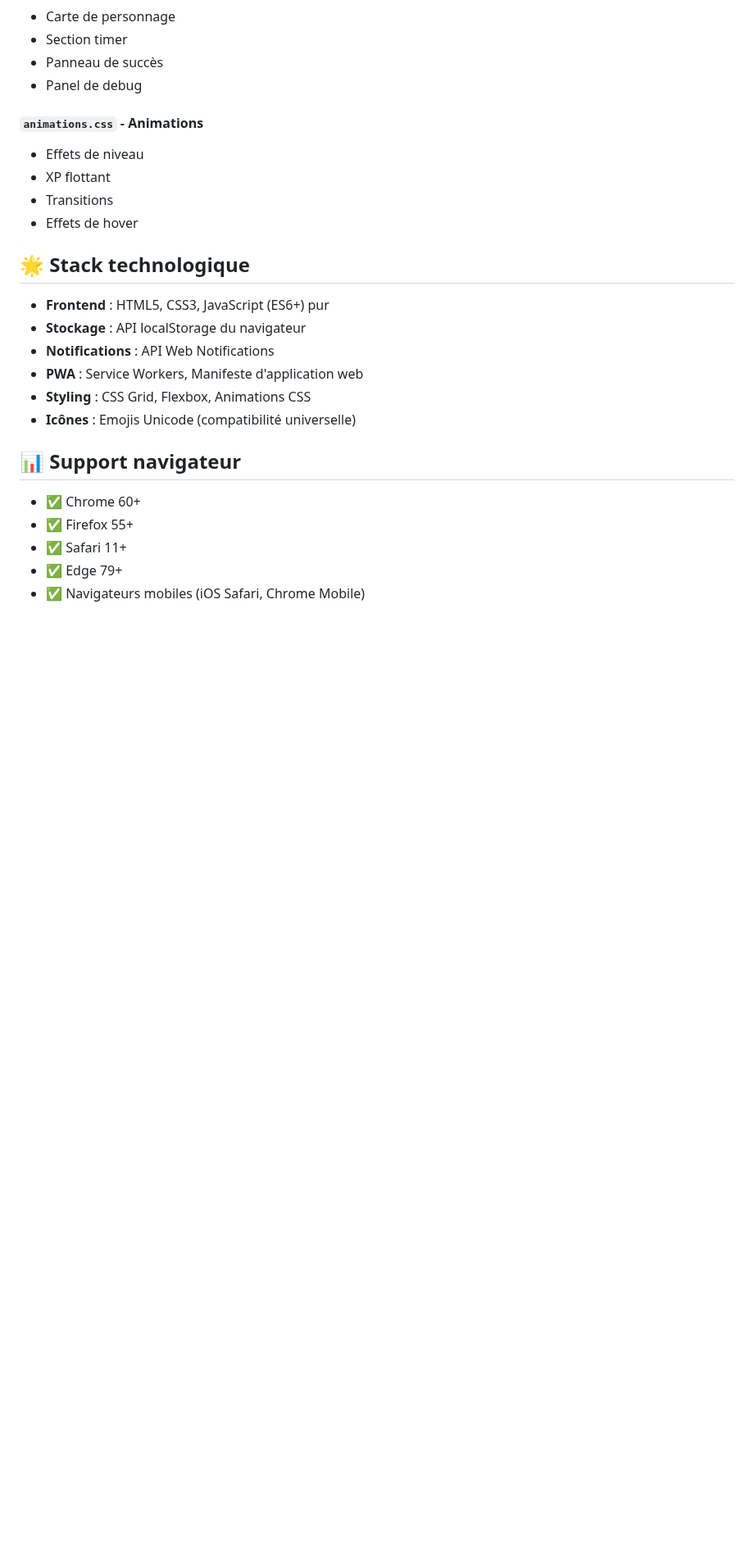
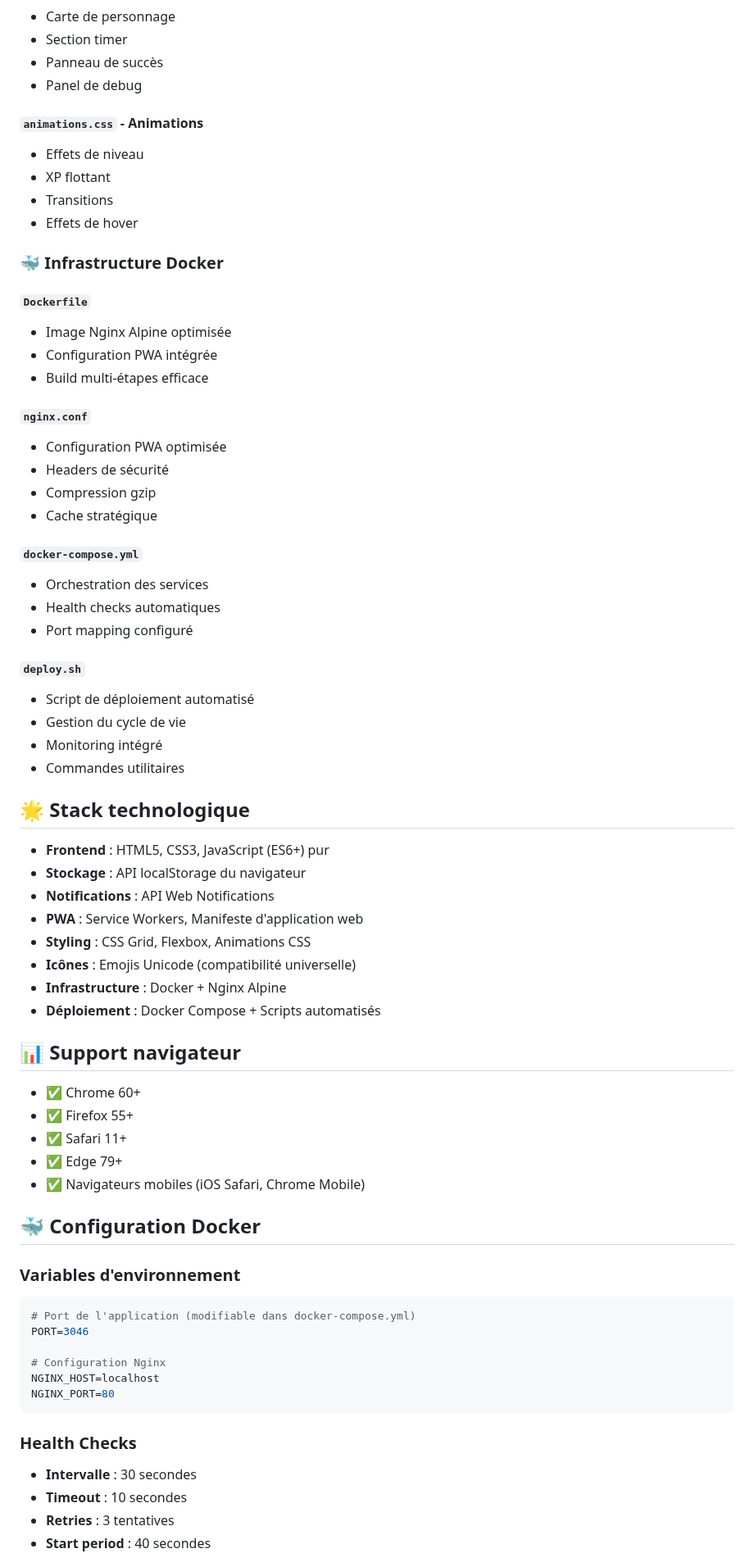
Before and after one commit to Jynra/quest-timer, a Markdown page: README.md, the part around one of its changes. Shown at 82% size. Rendered like a GitHub page; blank space fills up the shorter version.

````diff
--- a/README.md
+++ b/README.md
@@ -168,6 +211,30 @@ npx serve .
 - Transitions
 - Effets de hover
 
+### 🐳 Infrastructure Docker
+
+#### `Dockerfile`
+- Image Nginx Alpine optimisée
+- Configuration PWA intégrée
+- Build multi-étapes efficace
+
+#### `nginx.conf`
+- Configuration PWA optimisée
+- Headers de sécurité
+- Compression gzip
+- Cache stratégique
+
+#### `docker-compose.yml`
+- Orchestration des services
+- Health checks automatiques
+- Port mapping configuré
+
+#### `deploy.sh`
+- Script de déploiement automatisé
+- Gestion du cycle de vie
+- Monitoring intégré
+- Commandes utilitaires
+
 ## 🌟 Stack technologique
 
 - **Frontend** : HTML5, CSS3, JavaScript (ES6+) pur
@@ -176,6 +243,8 @@ npx serve .
 - **PWA** : Service Workers, Manifeste d'application web
 - **Styling** : CSS Grid, Flexbox, Animations CSS
 - **Icônes** : Emojis Unicode (compatibilité universelle)
+- **Infrastructure** : Docker + Nginx Alpine
+- **Déploiement** : Docker Compose + Scripts automatisés
 
 ## 📊 Support navigateur
 
@@ -185,3 +254,21 @@ npx serve .
 - ✅ Edge 79+
 - ✅ Navigateurs mobiles (iOS Safari, Chrome Mobile)
 
+## 🐳 Configuration Docker
+
+### Variables d'environnement
+```bash
+# Port de l'application (modifiable dans docker-compose.yml)
+PORT=3046
+
+# Configuration Nginx
+NGINX_HOST=localhost
+NGINX_PORT=80
+```
+
+### Health Checks
+- **Intervalle** : 30 secondes
+- **Timeout** : 10 secondes
+- **Retries** : 3 tentatives
+- **Start period** : 40 secondes
+
````
Also changed, not shown: other parts of README.md (+137 -16 lines).
